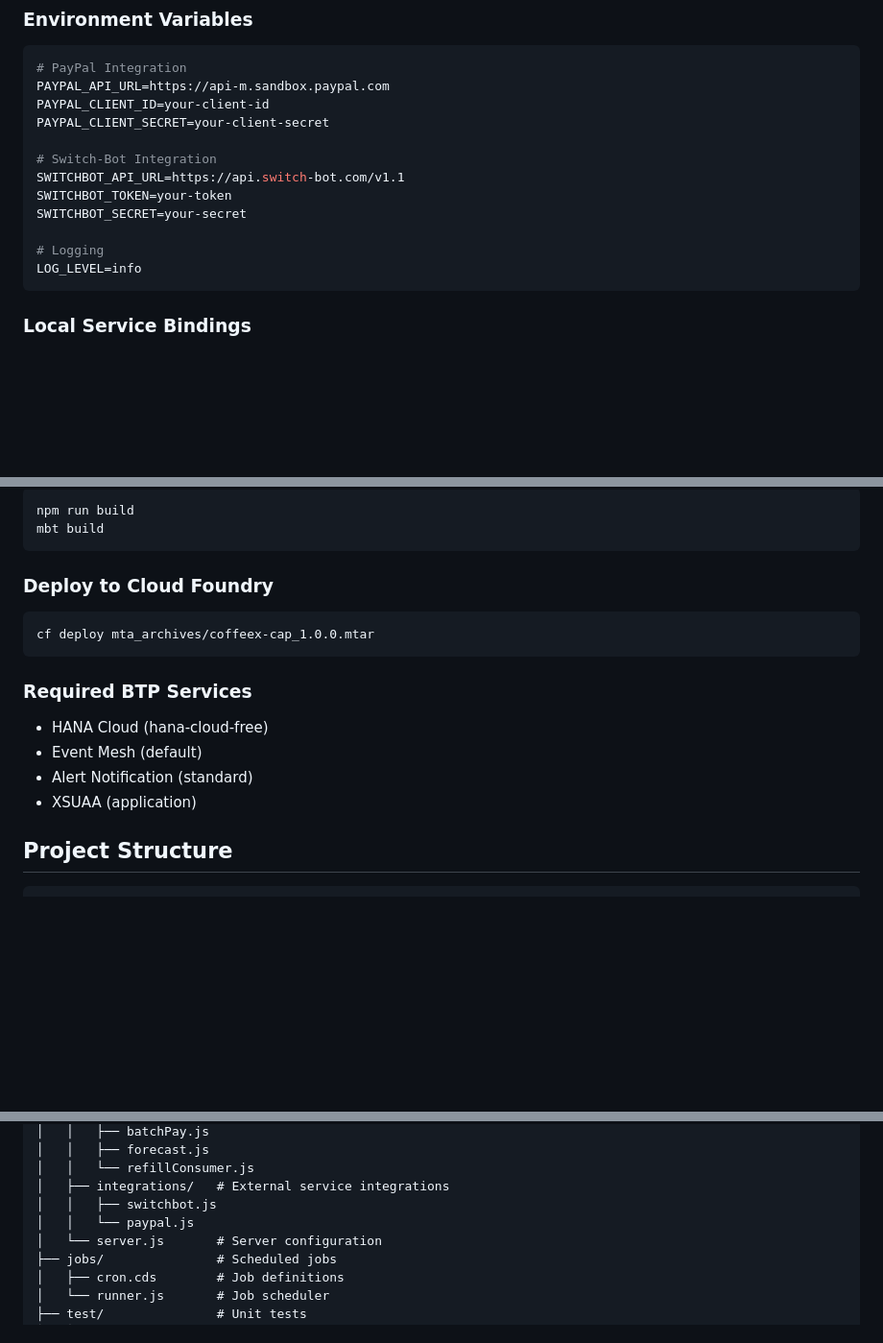
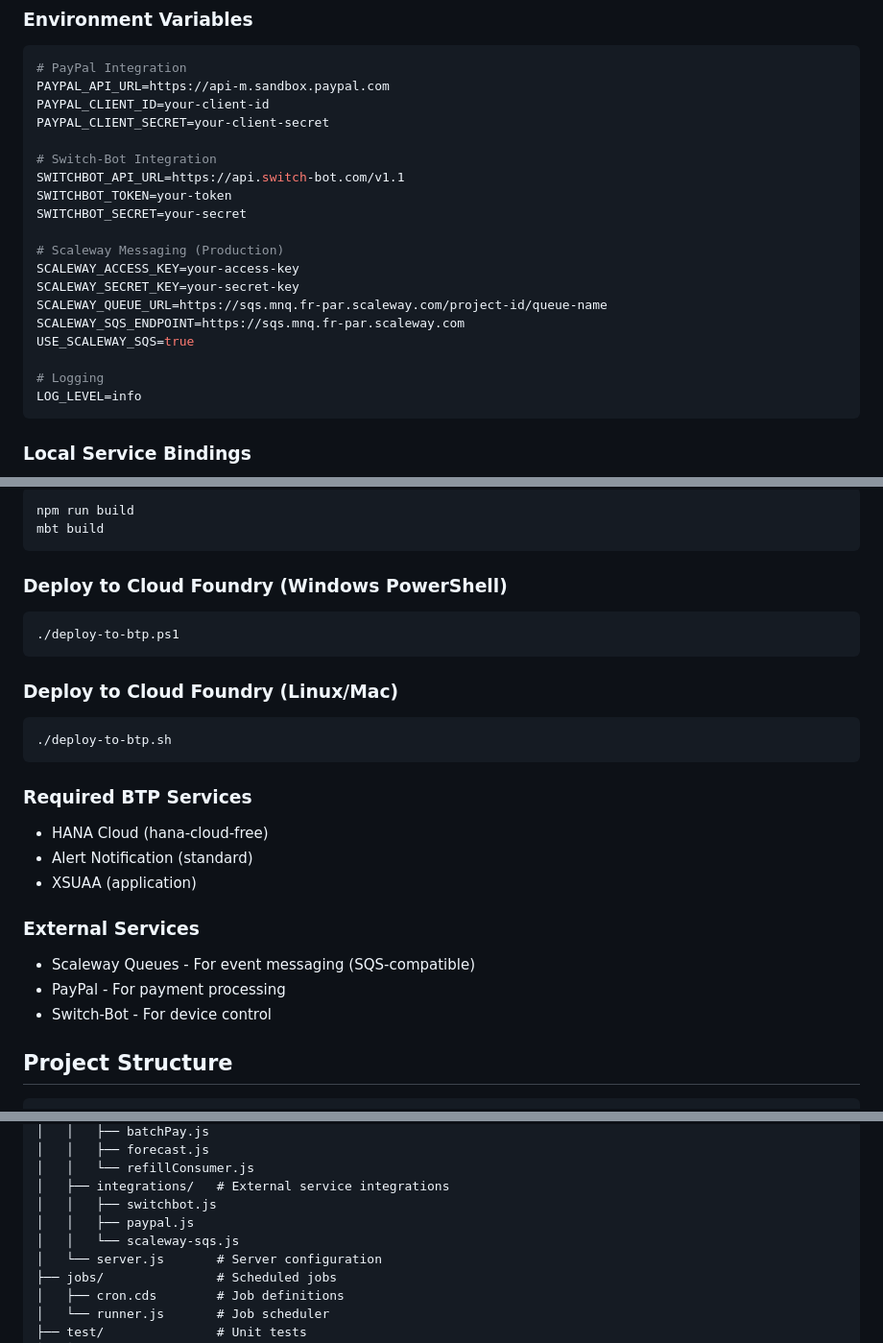
Before and after one commit to azizketata/coffeex, a Markdown page: README.md, 3 parts joined by grey strips. Shown: that part at 96% size. Drawn GitHub-style; blank space fills up the shorter version.

Commit message:
Update README and add Scaleway messaging documentation; replace SAP Event Mesh with Scaleway Queues, and include environment variable setup for integration.

````diff
--- a/README.md
+++ b/README.md
@@ -92,6 +92,13 @@ SWITCHBOT_API_URL=https://api.switch-bot.com/v1.1
 SWITCHBOT_TOKEN=your-token
 SWITCHBOT_SECRET=your-secret
 
+# Scaleway Messaging (Production)
+SCALEWAY_ACCESS_KEY=your-access-key
+SCALEWAY_SECRET_KEY=your-secret-key
+SCALEWAY_QUEUE_URL=https://sqs.mnq.fr-par.scaleway.com/project-id/queue-name
+SCALEWAY_SQS_ENDPOINT=https://sqs.mnq.fr-par.scaleway.com
+USE_SCALEWAY_SQS=true
+
 # Logging
 LOG_LEVEL=info
 ```
@@ -119,16 +126,25 @@ npm run build
 mbt build
 ```
 
-### Deploy to Cloud Foundry
+### Deploy to Cloud Foundry (Windows PowerShell)
+```powershell
+./deploy-to-btp.ps1
+```
+
+### Deploy to Cloud Foundry (Linux/Mac)
 ```bash
-cf deploy mta_archives/coffeex-cap_1.0.0.mtar
+./deploy-to-btp.sh
 ```
 
 ### Required BTP Services
 - HANA Cloud (hana-cloud-free)
-- Event Mesh (default)
 - Alert Notification (standard)
 - XSUAA (application)
+
+### External Services
+- Scaleway Queues - For event messaging (SQS-compatible)
+- PayPal - For payment processing
+- Switch-Bot - For device control
 
 ## Project Structure
 
@@ -146,7 +162,8 @@ coffeex/
 │   │   └── refillConsumer.js
 │   ├── integrations/   # External service integrations
 │   │   ├── switchbot.js
-│   │   └── paypal.js
+│   │   ├── paypal.js
+│   │   └── scaleway-sqs.js
 │   └── server.js       # Server configuration
 ├── jobs/               # Scheduled jobs
 │   ├── cron.cds        # Job definitions
````
Also changed, not shown: other parts of README.md (+1 -1 lines), docs/scaleway-messaging.md (added, +179 -0 lines).
